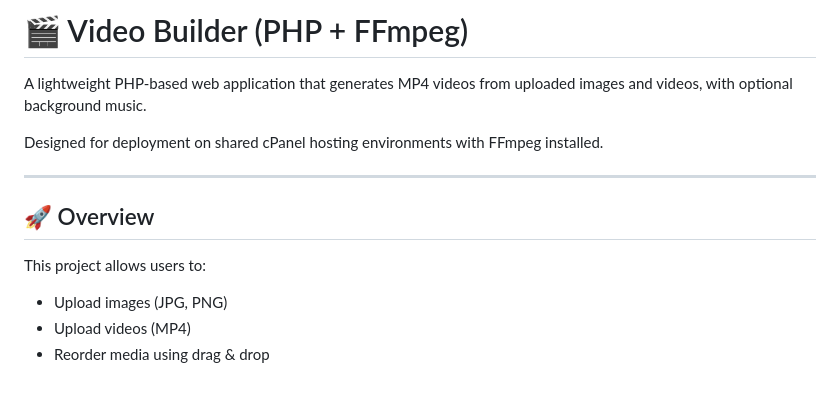
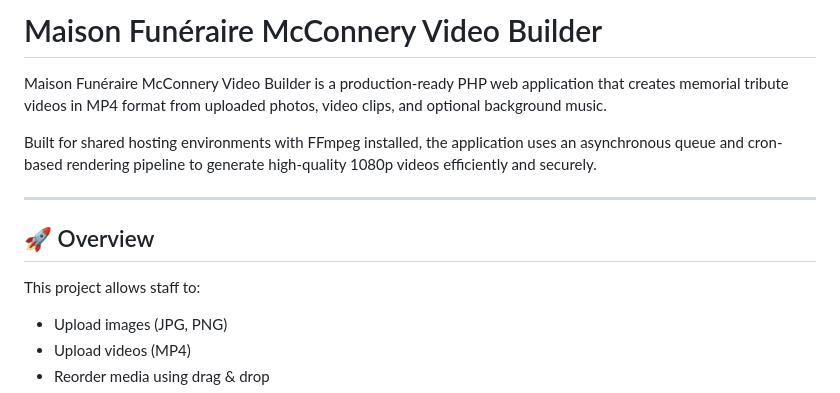
Before and after one commit to UrbanCS/video_builder_project, a Markdown page: README.md, the part around the change. GitHub-like rendering.

Commit message:
Update README for Maison Funeraire McConnery branding

```diff
--- a/README.md
+++ b/README.md
@@ -1,14 +1,14 @@
-# 🎬 Video Builder (PHP + FFmpeg)
+# Maison Funéraire McConnery Video Builder
 
-A lightweight PHP-based web application that generates MP4 videos from uploaded images and videos, with optional background music.
+Maison Funéraire McConnery Video Builder is a production-ready PHP web application that creates memorial tribute videos in MP4 format from uploaded photos, video clips, and optional background music.
 
-Designed for deployment on shared cPanel hosting environments with FFmpeg installed.
+Built for shared hosting environments with FFmpeg installed, the application uses an asynchronous queue and cron-based rendering pipeline to generate high-quality 1080p videos efficiently and securely.
 
 ---
 
 ## 🚀 Overview
 
-This project allows users to:
+This project allows staff to:
 
 * Upload images (JPG, PNG)
 * Upload videos (MP4)
```
